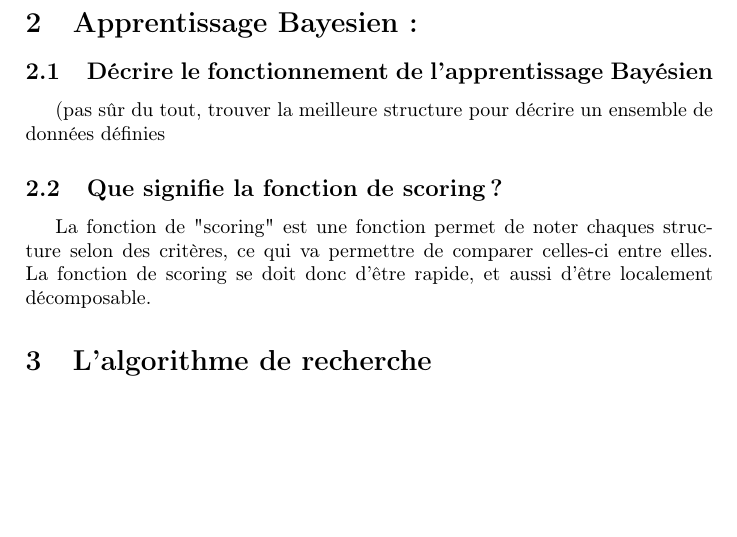
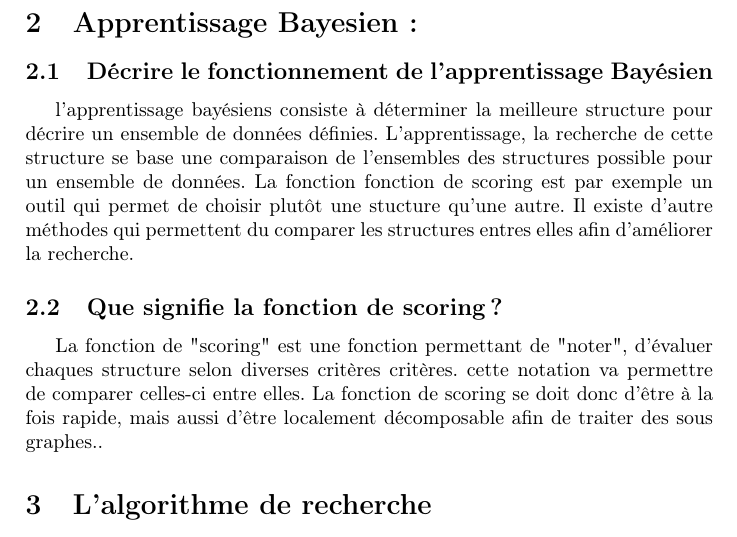
Before and after one commit to Bonavero/2011-m2s3-apprentissage, a LaTeX document (apprentissage.tex): part of page 3 of 3, cut so that both start at the same text, the shorter picture padded with empty space. Compiled offline with pdfLaTeX.

Commit message:
Compléments pour les deux points de la section 2.

```diff
--- a/apprentissage.tex
+++ b/apprentissage.tex
@@ -133,11 +133,20 @@ search est plus efficace qu'OR-search.
 
 \section{Apprentissage Bayesien :}
 \subsection{Décrire le fonctionnement de l'apprentissage Bayésien}
-(pas sûr du tout, trouver la meilleure structure pour décrire un ensemble de données définies
+l'apprentissage bayésiens consiste à déterminer la meilleure structure
+pour décrire un ensemble de données définies.
+L'apprentissage, la recherche de cette structure se base une comparaison
+de l'ensembles des structures possible pour un ensemble de données.
+La fonction fonction de scoring est par exemple un outil qui permet de
+choisir plutôt une stucture qu'une autre. Il existe d'autre méthodes qui
+permettent du comparer les structures entres elles afin d'améliorer la recherche.
 
 \subsection{Que signifie la fonction de scoring ?}
-La fonction de "scoring" est une fonction permet de noter chaques structure selon des critères, ce qui va permettre de comparer celles-ci entre elles.
-La fonction de scoring se doit donc d'être rapide, et aussi d'être localement décomposable.
+La fonction de "scoring" est une fonction permettant de "noter", d'évaluer
+ chaques structure selon diverses critères critères. cette notation va permettre
+ de comparer celles-ci entre elles.
+La fonction de scoring se doit donc d'être à la fois rapide, mais aussi d'être
+localement décomposable afin de traiter des sous graphes..
 
 \section{L'algorithme de recherche}
 \subsection{Décrire l'espace de recherche utilisant les ordres}
```
